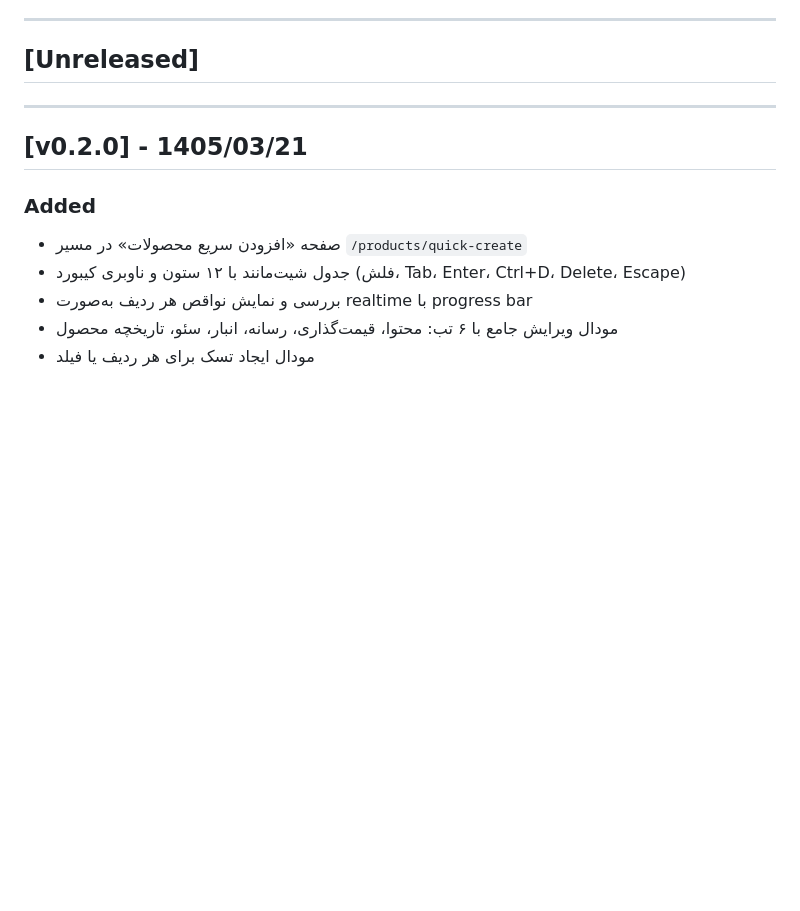
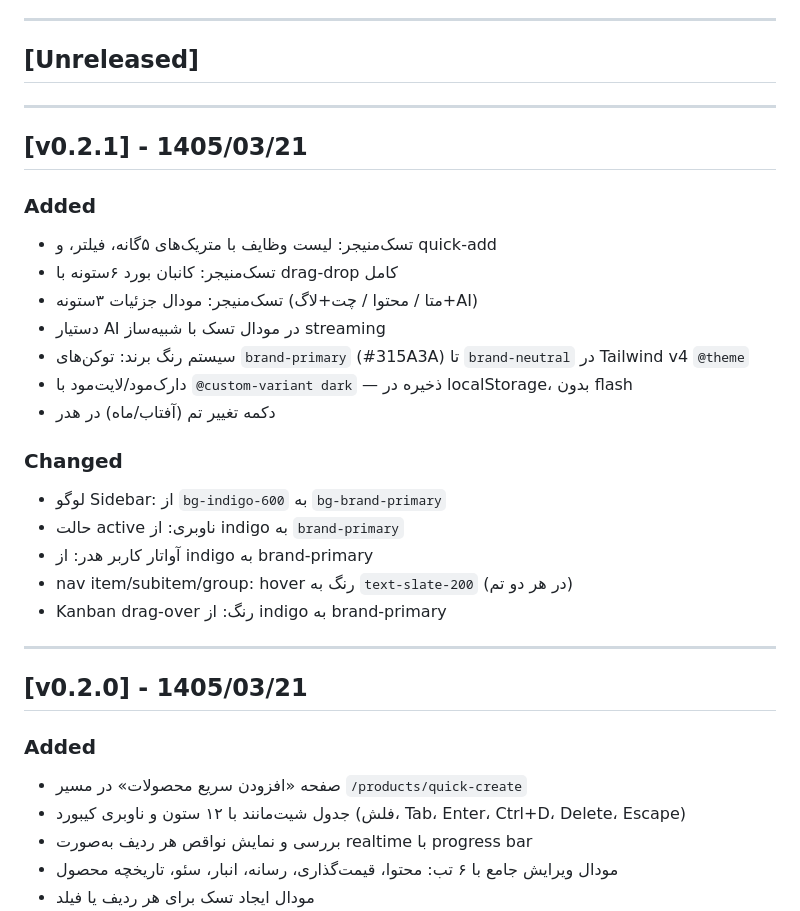
Before and after one commit to melooi/dashtzad-command-center, a Markdown page: CHANGELOG.md, the part around the change. GitHub-like rendering; blank space fills up the shorter version.

Commit message:
docs: update CHANGELOG for v0.2.1 (task manager + theme)
Co-Authored-By: Claude Sonnet 4.6 <noreply@anthropic.com>

```diff
--- a/CHANGELOG.md
+++ b/CHANGELOG.md
@@ -5,6 +5,26 @@
 ---
 
 ## [Unreleased]
+
+---
+
+## [v0.2.1] - 1405/03/21
+
+### Added
+- تسک‌منیجر: لیست وظایف با متریک‌های ۵گانه، فیلتر، و quick-add
+- تسک‌منیجر: کانبان بورد ۶ستونه با drag-drop کامل
+- تسک‌منیجر: مودال جزئیات ۳ستونه (متا / محتوا / چت+لاگ+AI)
+- دستیار AI در مودال تسک با شبیه‌ساز streaming
+- سیستم رنگ برند: توکن‌های `brand-primary` (#315A3A) تا `brand-neutral` در Tailwind v4 `@theme`
+- دارک‌مود/لایت‌مود با `@custom-variant dark` — ذخیره در localStorage، بدون flash
+- دکمه تغییر تم (آفتاب/ماه) در هدر
+
+### Changed
+- لوگو Sidebar: از `bg-indigo-600` به `bg-brand-primary`
+- حالت active ناوبری: از indigo به `brand-primary`
+- آواتار کاربر هدر: از indigo به brand-primary
+- nav item/subitem/group: hover رنگ به `text-slate-200` (در هر دو تم)
+- Kanban drag-over رنگ: از indigo به brand-primary
 
 ---
 
```
